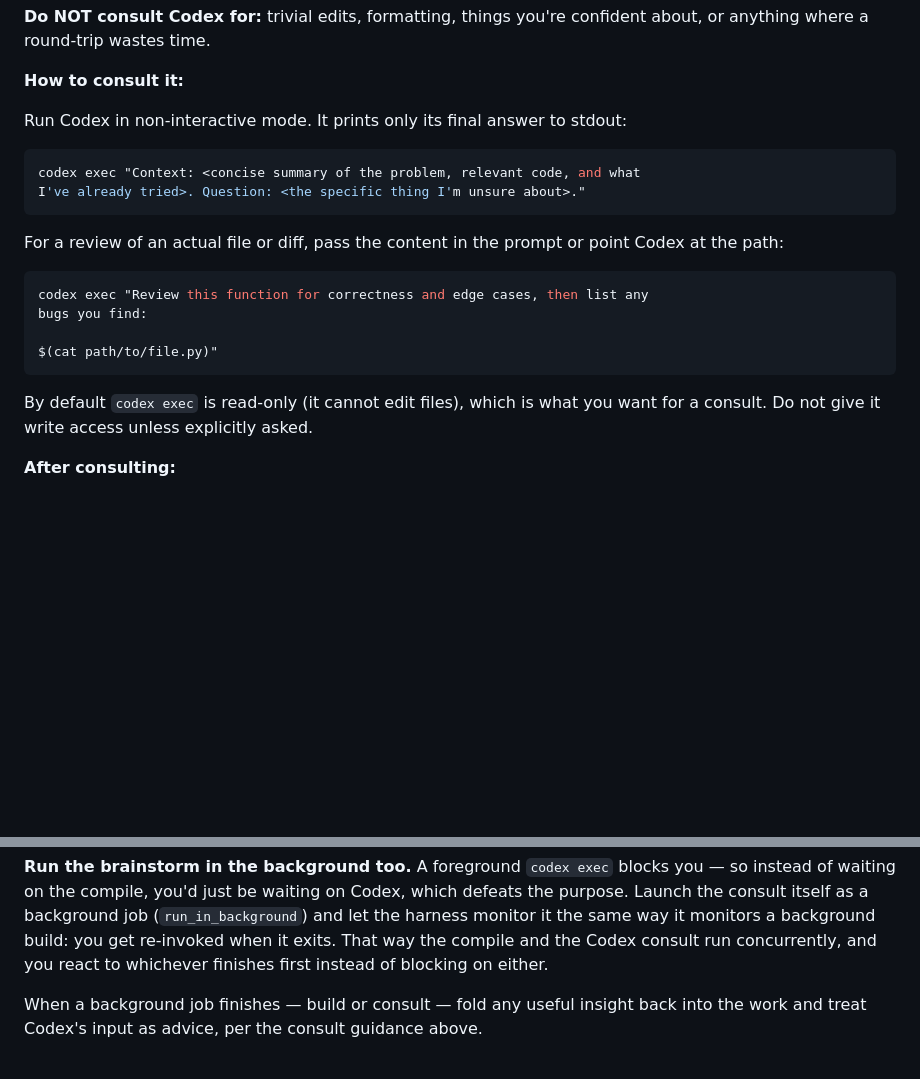
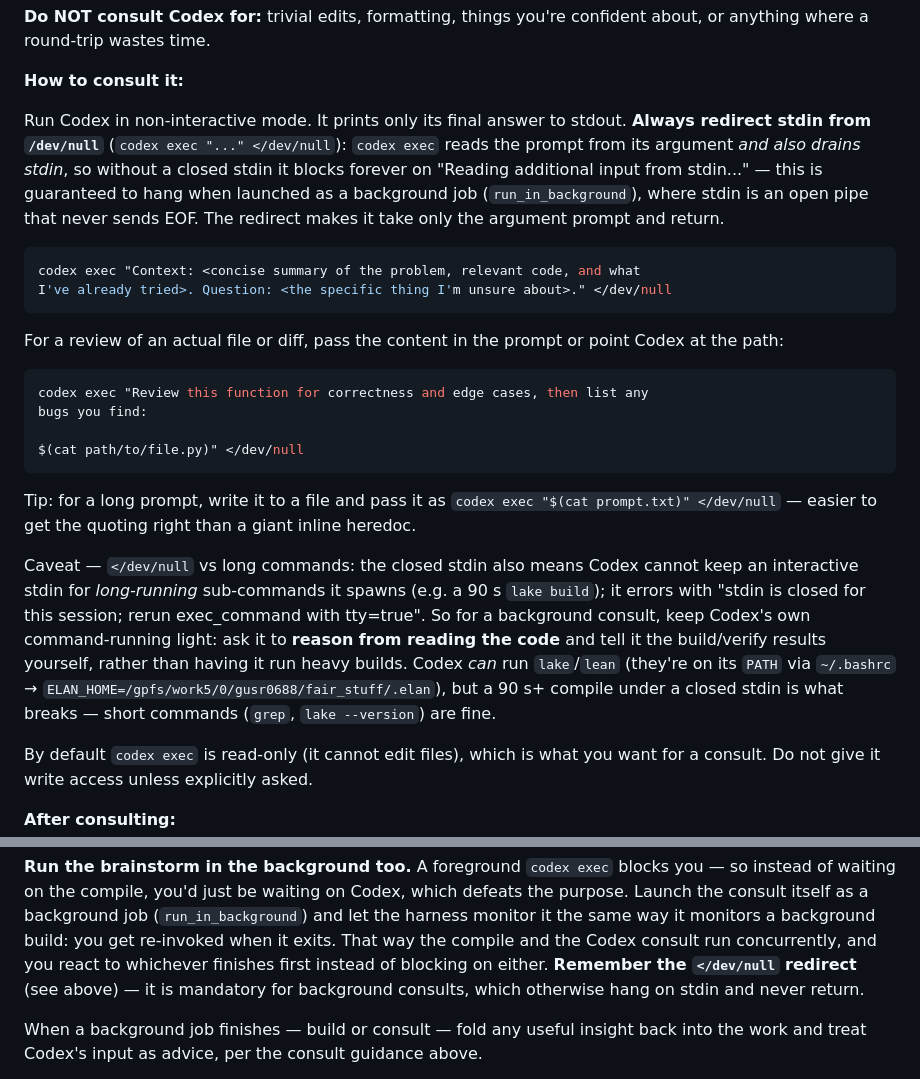
Before and after one commit to karthikviswanathn/how-many-attention-heads-xor, a Markdown page: CLAUDE.md, 2 parts joined by grey strips. Rendered like a GitHub page; blank space fills up the shorter version.

Commit message:
CLAUDE.md: require `</dev/null` for codex exec consults
`codex exec` reads the prompt from its argument but also drains stdin, so
without a closed stdin it hangs on "Reading additional input from stdin..."
— guaranteed when launched as a background job (open pipe, no EOF). Document
the `</dev/null` redirect in both the consult and background-brainstorm
sections so this doesn't recur.

Also note the trade-off: a closed stdin stops Codex from managing long-running
sub-commands (it errors "rerun exec_command with tty=true"), so background
consults should ask Codex to reason from the code rather than run heavy builds.

Co-Authored-By: Claude Opus 4.8 <noreply@anthropic.com>

````diff
--- a/CLAUDE.md
+++ b/CLAUDE.md
@@ -17,11 +17,17 @@ about, or anything where a round-trip wastes time.
 
 **How to consult it:**
 
-Run Codex in non-interactive mode. It prints only its final answer to stdout:
+Run Codex in non-interactive mode. It prints only its final answer to stdout.
+**Always redirect stdin from `/dev/null`** (`codex exec "..." </dev/null`):
+`codex exec` reads the prompt from its argument *and also drains stdin*, so
+without a closed stdin it blocks forever on "Reading additional input from
+stdin..." — this is guaranteed to hang when launched as a background job
+(`run_in_background`), where stdin is an open pipe that never sends EOF. The
+redirect makes it take only the argument prompt and return.
 
 ```bash
 codex exec "Context: <concise summary of the problem, relevant code, and what
-I've already tried>. Question: <the specific thing I'm unsure about>."
+I've already tried>. Question: <the specific thing I'm unsure about>." </dev/null
 ```
 
 For a review of an actual file or diff, pass the content in the prompt or point
@@ -31,8 +37,23 @@ Codex at the path:
 codex exec "Review this function for correctness and edge cases, then list any
 bugs you find:
 
-$(cat path/to/file.py)"
+$(cat path/to/file.py)" </dev/null
 ```
+
+Tip: for a long prompt, write it to a file and pass it as
+`codex exec "$(cat prompt.txt)" </dev/null` — easier to get the quoting right
+than a giant inline heredoc.
+
+Caveat — `</dev/null` vs long commands: the closed stdin also means Codex
+cannot keep an interactive stdin for *long-running* sub-commands it spawns
+(e.g. a 90 s `lake build`); it errors with "stdin is closed for this session;
+rerun exec_command with tty=true". So for a background consult, keep Codex's
+own command-running light: ask it to **reason from reading the code** and tell
+it the build/verify results yourself, rather than having it run heavy builds.
+Codex *can* run `lake`/`lean` (they're on its `PATH` via `~/.bashrc` →
+`ELAN_HOME=/gpfs/work5/0/gusr0688/fair_stuff/.elan`), but a 90 s+ compile under
+a closed stdin is what breaks — short commands (`grep`, `lake --version`) are
+fine.
 
 By default `codex exec` is read-only (it cannot edit files), which is what you
 want for a consult. Do not give it write access unless explicitly asked.
@@ -64,7 +85,8 @@ defeats the purpose. Launch the consult itself as a background job
 (`run_in_background`) and let the harness monitor it the same way it monitors a
 background build: you get re-invoked when it exits. That way the compile and the
 Codex consult run concurrently, and you react to whichever finishes first instead
-of blocking on either.
+of blocking on either. **Remember the `</dev/null` redirect** (see above) — it is
+mandatory for background consults, which otherwise hang on stdin and never return.
 
 When a background job finishes — build or consult — fold any useful insight back
 into the work and treat Codex's input as advice, per the consult guidance above.
````
